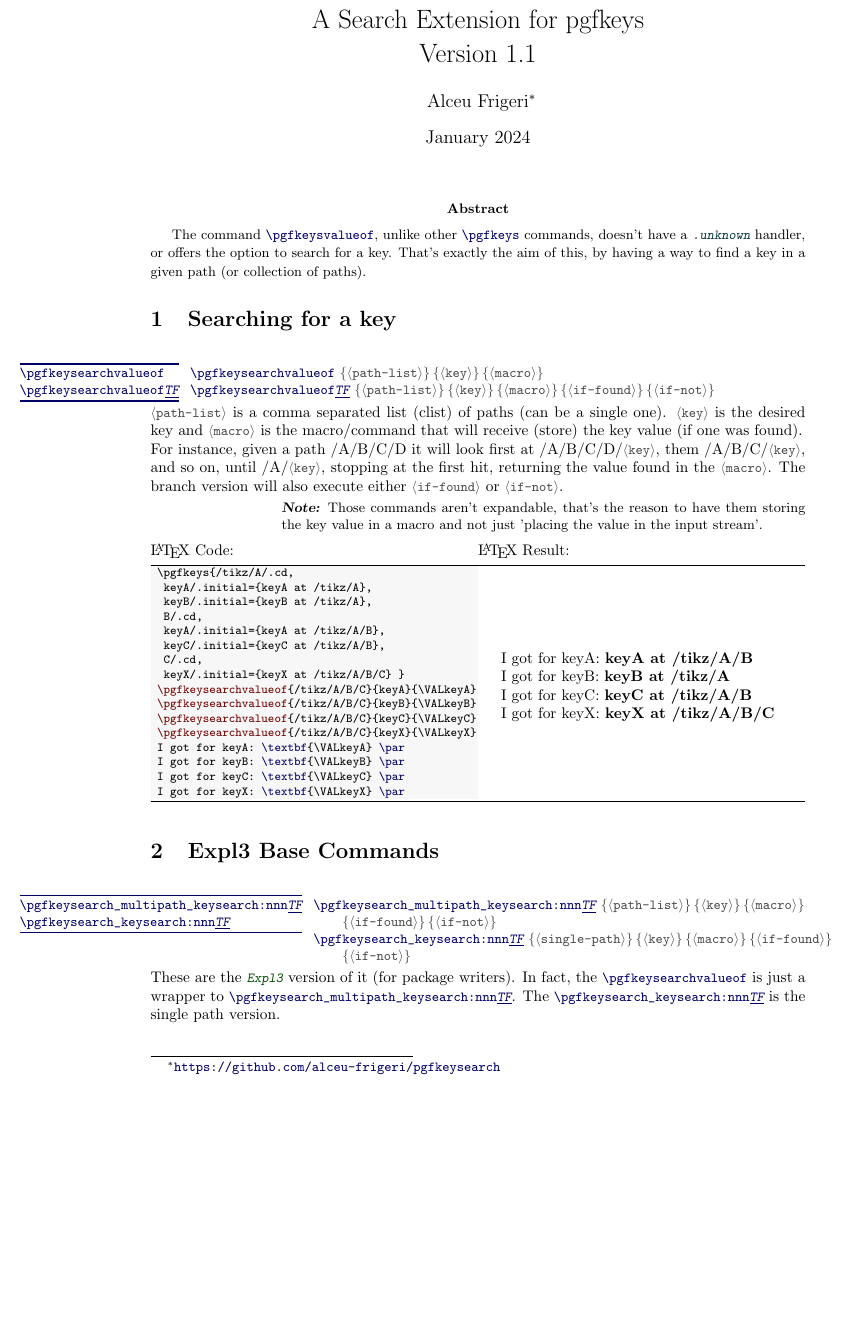
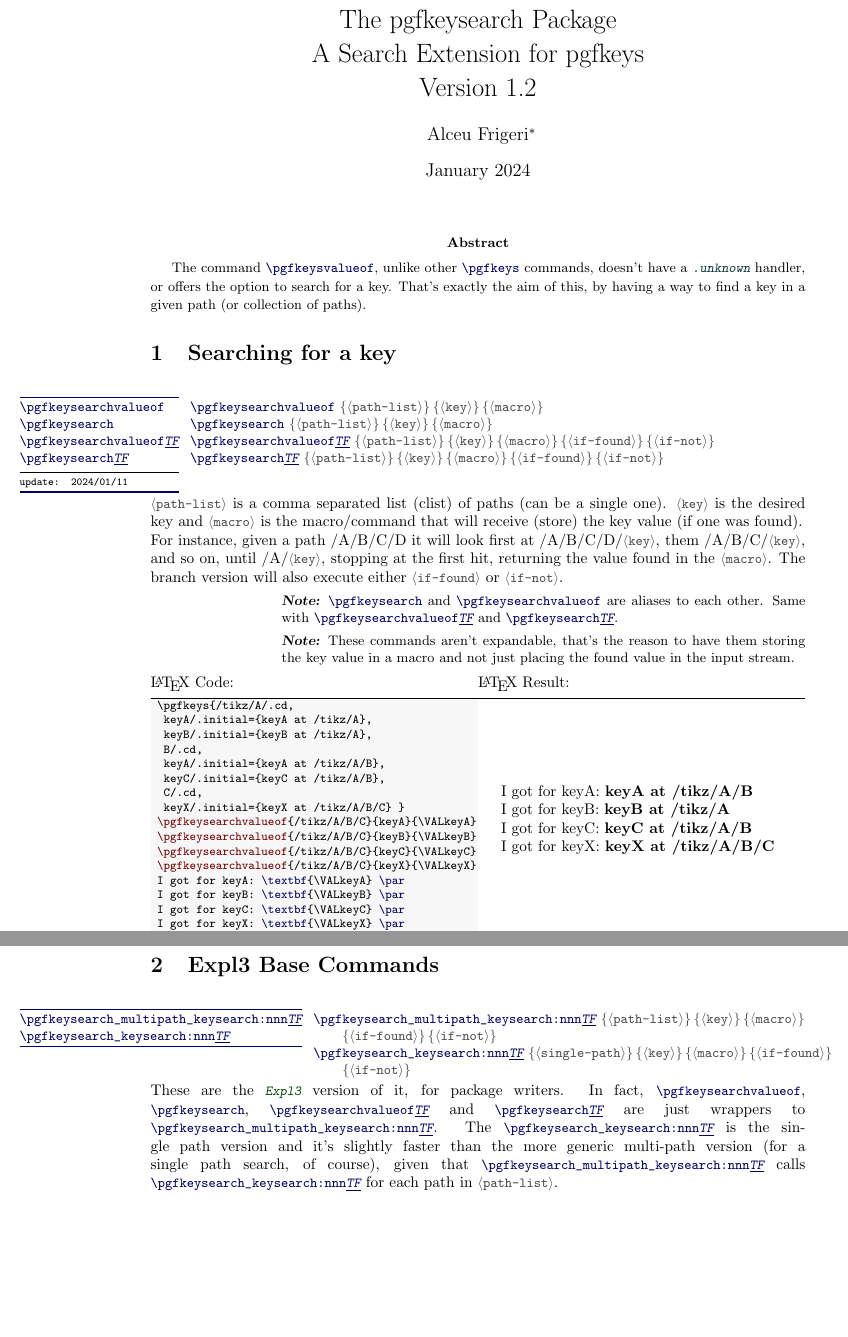
Before and after one commit to alceu-frigeri/pgfkeysearch, a LaTeX document (doc/pgfkeysearch.tex, which reads latex/pgfkeysearch.sty): part of the page before the commit and two parts of pages 1 and 2 of 2 after it, the two joined at a grey line, cut at the place of the change, the shorter picture padded with empty space. Compiled offline with pdfLaTeX.

Commit message:
added command aliases. code cleanup. typos.

```diff
--- a/doc/pgfkeysearch.tex
+++ b/doc/pgfkeysearch.tex
@@ -32,7 +32,7 @@
 \tstitle{
   author={Alceu Frigeri\footnote{\tsverb{https://github.com/alceu-frigeri/pgfkeysearch}}},
   date={\tsdate},
-  title={A Search Extension for pgfkeys\break Version \PkgInfo{pgfkeysearch}{version}}
+  title={The pgfkeysearch Package\break A Search Extension for pgfkeys\break Version \PkgInfo{pgfkeysearch}{version}}
   }
 
 \begin{typesetabstract}
@@ -43,10 +43,12 @@ That's exactly the aim of this, by having a way to find a key in a given path (o
 
 
 \section{Searching for a key}
-\begin{codedescribe}{\pgfkeysearchvalueof,\pgfkeysearchvalueofTF}
+\begin{codedescribe}[code,update=2024/01/11]{\pgfkeysearchvalueof,\pgfkeysearch,\pgfkeysearchvalueofTF,\pgfkeysearchTF}
 \begin{codesyntax}%
 \tsmacro{\pgfkeysearchvalueof}{path-list,key,macro}
+\tsmacro{\pgfkeysearch}{path-list,key,macro}
 \tsmacro{\pgfkeysearchvalueofTF}{path-list,key,macro,if-found,if-not}
+\tsmacro{\pgfkeysearchTF}{path-list,key,macro,if-found,if-not}
 \end{codesyntax}
 \tsobj[marg]{path-list} is a comma separated list (clist) of paths (can be a single one). \tsobj[marg]{key} is the desired key and \tsobj[marg]{macro} is the macro/command that will receive (store) the key value (if one was found).
 
@@ -56,7 +58,10 @@ The branch version will also execute either \tsobj[marg,sep={or}]{if-found,if-no
 
 \end{codedescribe}
 \begin{tsremark}
-  Those commands aren't expandable, that's the reason to have them storing the key value in a macro and not just 'placing the value in the input stream'.
+  \tsobj{\pgfkeysearch,\pgfkeysearchvalueof} are aliases to each other. Same with \tsobj{\pgfkeysearchvalueofTF,\pgfkeysearchTF}.
+\end{tsremark}
+\begin{tsremark}
+  These commands aren't expandable, that's the reason to have them storing the key value in a macro and not just placing the found value in the input stream.
 \end{tsremark}
 
 \begin{codestore}[keyval.demo]
@@ -86,6 +91,6 @@ The branch version will also execute either \tsobj[marg,sep={or}]{if-found,if-no
 \tsmacro{\pgfkeysearch_multipath_keysearch:nnnTF}{path-list,key,macro,if-found,if-not}
 \tsmacro{\pgfkeysearch_keysearch:nnnTF}{single-path,key,macro,if-found,if-not}
 \end{codesyntax}
-These are the \tsobj[pkg]{Expl3} version of it (for package writers). In fact, the \tsobj{\pgfkeysearchvalueof} is just a wrapper to \tsobj{\pgfkeysearch_multipath_keysearch:nnnTF}. The \tsobj{\pgfkeysearch_keysearch:nnnTF} is the single path version.
+These are the \tsobj[pkg]{Expl3} version of it, for package writers. In fact, \tsobj{\pgfkeysearchvalueof,\pgfkeysearch,\pgfkeysearchvalueofTF,\pgfkeysearchTF} are just wrappers to \tsobj{\pgfkeysearch_multipath_keysearch:nnnTF}. The \tsobj{\pgfkeysearch_keysearch:nnnTF} is the single path version and it's slightly faster than the more generic multi-path version (for a single path search, of course), given that \tsobj{\pgfkeysearch_multipath_keysearch:nnnTF} calls \tsobj{\pgfkeysearch_keysearch:nnnTF} for each path in \tsobj[marg]{path-list}.
 \end{codedescribe}
 \end{document}
--- a/latex/pgfkeysearch.sty
+++ b/latex/pgfkeysearch.sty
@@ -23,8 +23,8 @@
 
 \ProvidesExplPackage
     {pgfkeysearch}
-    {2023/12/29}
-    {1.1}
+    {2024/01/11}
+    {1.2}
     {pgfkeys Search Extension}
 
 \ExplSyntaxOn
@@ -154,6 +146,7 @@
     \pgfkeysearch_multipath_keysearch:nnnF {#1}{#2}{#3}
       { \tl_set:Nn #3 {} }
   }
+\let\pgfkeysearch\pgfkeysearchvalueof
 
 \NewDocumentCommand{\pgfkeysearchvalueofTF}{mmmmm}
   {
@@ -164,3 +157,4 @@
         #5
       }
   }
+\let\pgfkeysearchTF\pgfkeysearchvalueofTF
```
Also changed, not shown: README.md, doc/pgfkeysearch.pdf, doc/pgfkeysearch.tex (2 more changed lines), latex/pgfkeysearch.sty (20 more changed lines).
